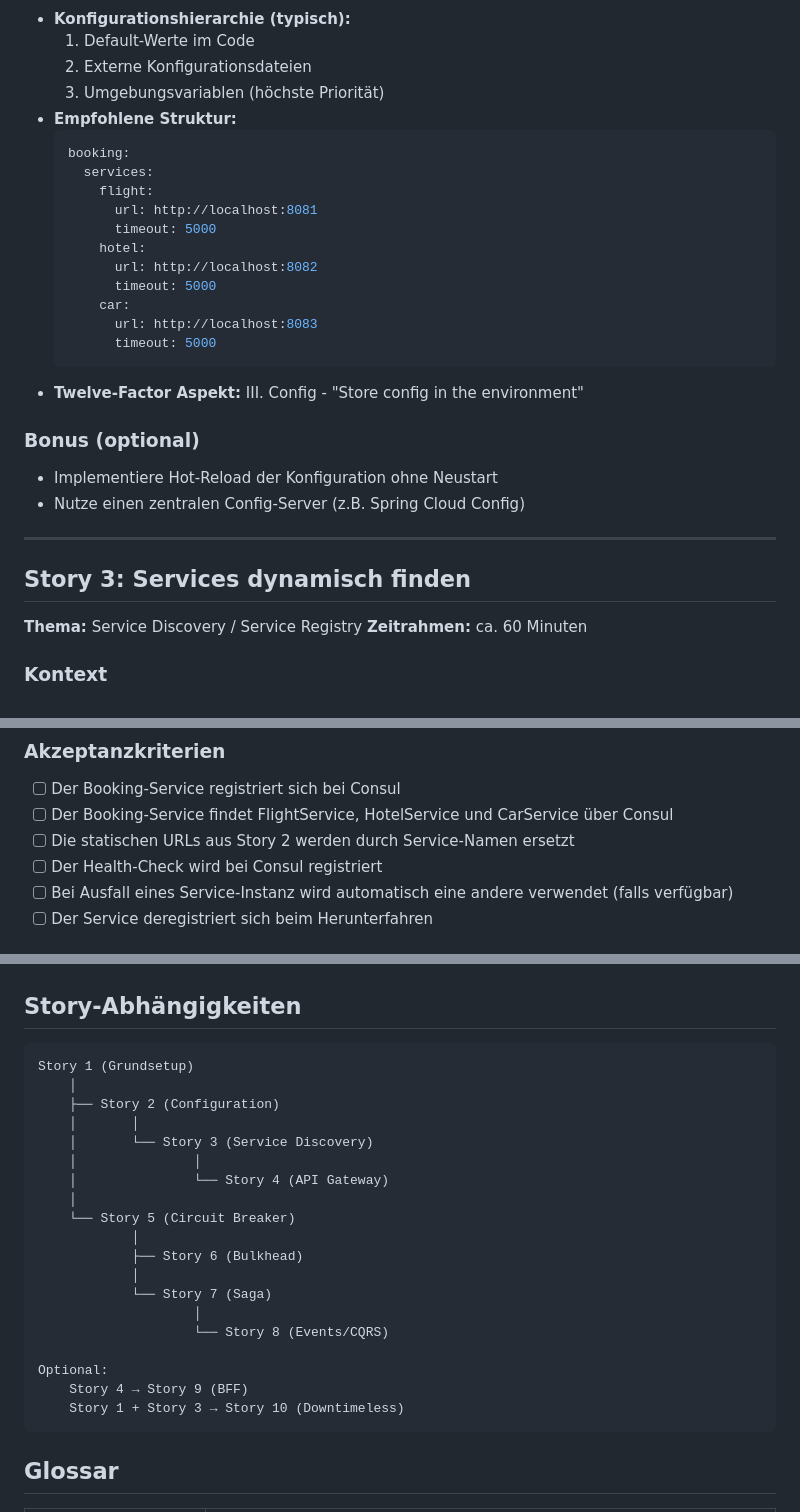
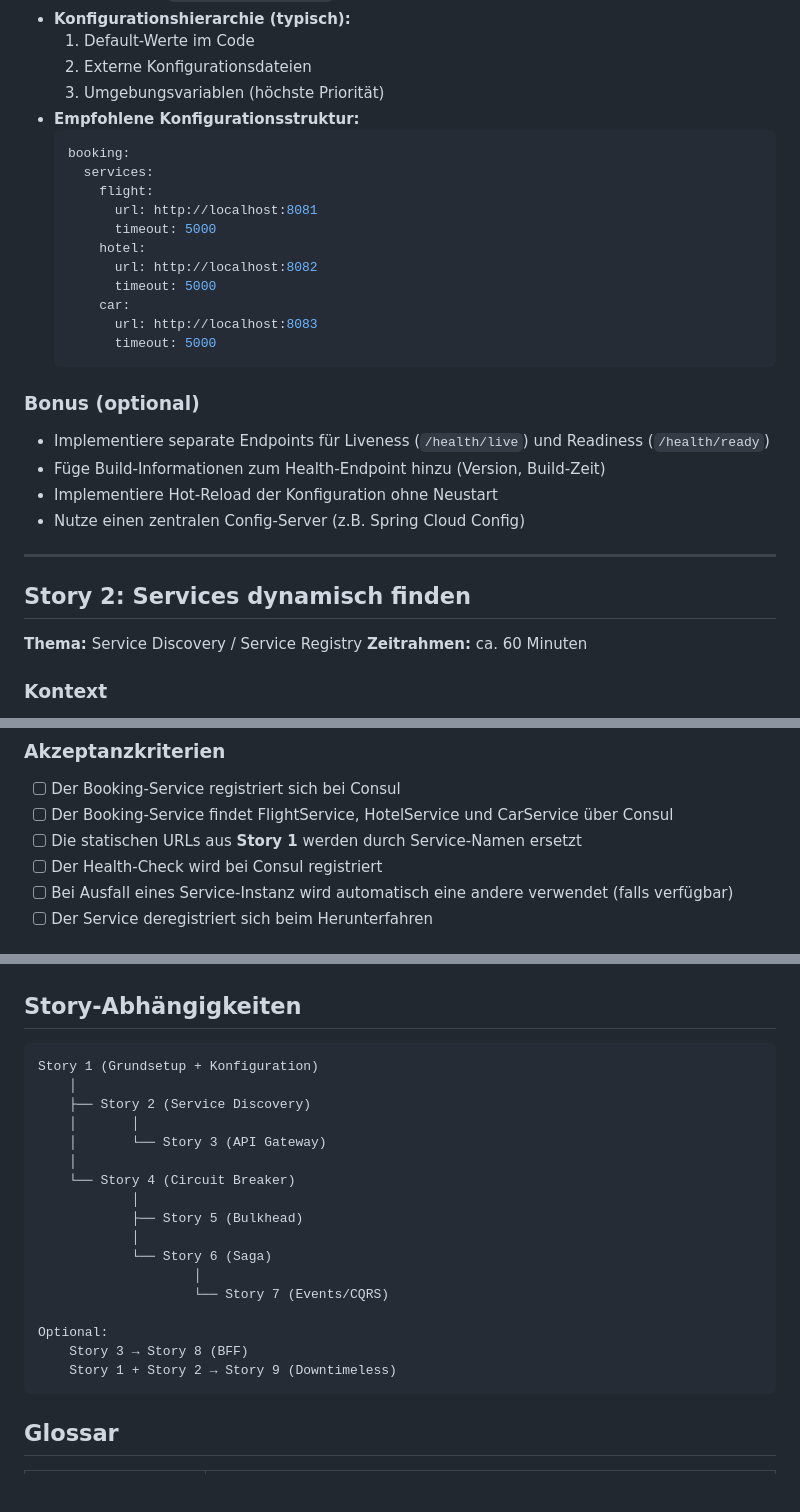
Before and after one commit to larmic/workshop_microservices, a Markdown page: docs/stories.md, 3 parts joined by grey strips. GitHub-like rendering; blank space fills up the shorter version.

````diff
--- a/docs/stories.md
+++ b/docs/stories.md
@@ -97,7 +71,7 @@ damit **der gleiche Build in verschiedenen Umgebungen ohne Code-Änderungen depl
   1. Default-Werte im Code
   2. Externe Konfigurationsdateien
   3. Umgebungsvariablen (höchste Priorität)
-- **Empfohlene Struktur:**
+- **Empfohlene Konfigurationsstruktur:**
   ```yaml
   booking:
     services:
@@ -111,16 +85,17 @@ damit **der gleiche Build in verschiedenen Umgebungen ohne Code-Änderungen depl
         url: http://localhost:8083
         timeout: 5000
   ```
-- **Twelve-Factor Aspekt:** III. Config - "Store config in the environment"
 
 ### Bonus (optional)
 
+- Implementiere separate Endpoints für Liveness (`/health/live`) und Readiness (`/health/ready`)
+- Füge Build-Informationen zum Health-Endpoint hinzu (Version, Build-Zeit)
 - Implementiere Hot-Reload der Konfiguration ohne Neustart
 - Nutze einen zentralen Config-Server (z.B. Spring Cloud Config)
 
 ---
 
-## Story 3: Services dynamisch finden
+## Story 2: Services dynamisch finden
 
 **Thema:** Service Discovery / Service Registry
 **Zeitrahmen:** ca. 60 Minuten
@@ -139,7 +114,7 @@ damit **ich nicht von statischen IP-Adressen oder Ports abhängig bin und Servic
 
 - [ ] Der Booking-Service registriert sich bei Consul
 - [ ] Der Booking-Service findet FlightService, HotelService und CarService über Consul
-- [ ] Die statischen URLs aus Story 2 werden durch Service-Namen ersetzt
+- [ ] Die statischen URLs aus **Story 1** werden durch Service-Namen ersetzt
 - [ ] Der Health-Check wird bei Consul registriert
 - [ ] Bei Ausfall eines Service-Instanz wird automatisch eine andere verwendet (falls verfügbar)
 - [ ] Der Service deregistriert sich beim Herunterfahren
@@ -561,25 +536,23 @@ damit **Kunden jederzeit buchen können und wir häufiger deployen können**.
 ## Story-Abhängigkeiten
 
 ```
-Story 1 (Grundsetup)
+Story 1 (Grundsetup + Konfiguration)
     │
-    ├── Story 2 (Configuration)
+    ├── Story 2 (Service Discovery)
     │       │
-    │       └── Story 3 (Service Discovery)
-    │               │
-    │               └── Story 4 (API Gateway)
+    │       └── Story 3 (API Gateway)
     │
-    └── Story 5 (Circuit Breaker)
+    └── Story 4 (Circuit Breaker)
             │
-            ├── Story 6 (Bulkhead)
+            ├── Story 5 (Bulkhead)
             │
-            └── Story 7 (Saga)
+            └── Story 6 (Saga)
                     │
-                    └── Story 8 (Events/CQRS)
+                    └── Story 7 (Events/CQRS)
 
 Optional:
-    Story 4 → Story 9 (BFF)
-    Story 1 + Story 3 → Story 10 (Downtimeless)
+    Story 3 → Story 8 (BFF)
+    Story 1 + Story 2 → Story 9 (Downtimeless)
 ```
 
 ## Glossar
````
Also changed, not shown: other parts of docs/stories.md (+23 -49 lines).
